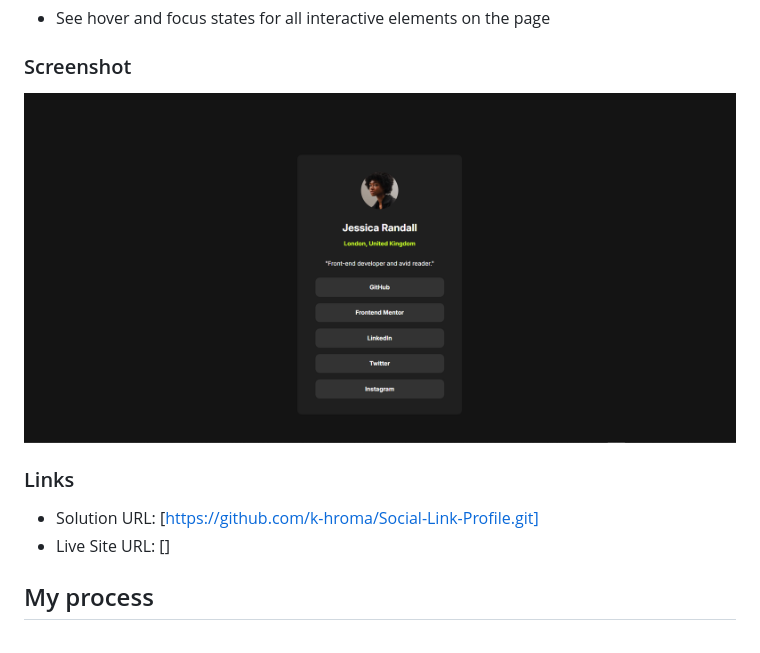
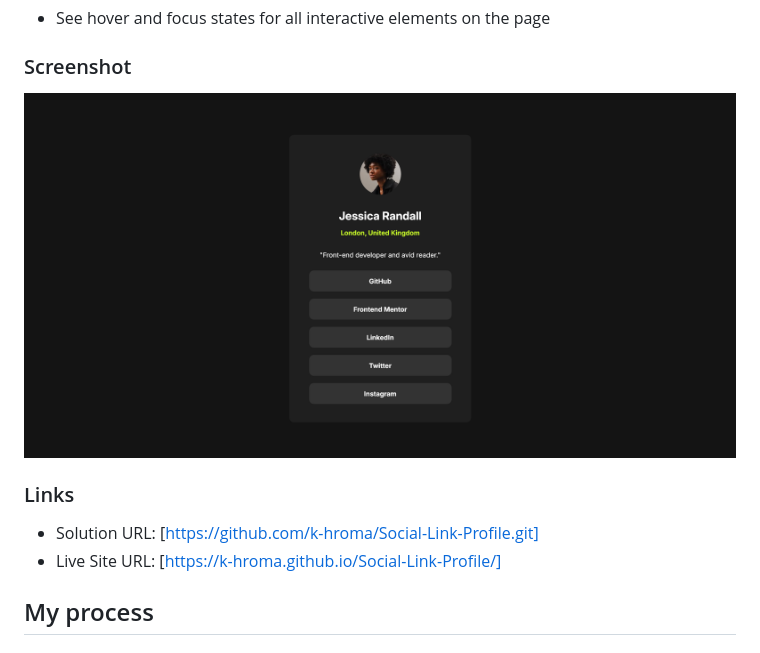
Before and after one commit to k-hroma/Social-Link-Profile, a Markdown page: README.md, the part around the change. Rendered like a GitHub page; pictures changed too: assets/images/screenshot.png.

```diff
--- a/README.md
+++ b/README.md
@@ -30,7 +30,7 @@ Users should be able to:
 ### Links
 
 - Solution URL: [https://github.com/k-hroma/Social-Link-Profile.git]
-- Live Site URL: []
+- Live Site URL: [https://k-hroma.github.io/Social-Link-Profile/]
 
 ## My process
 
```
